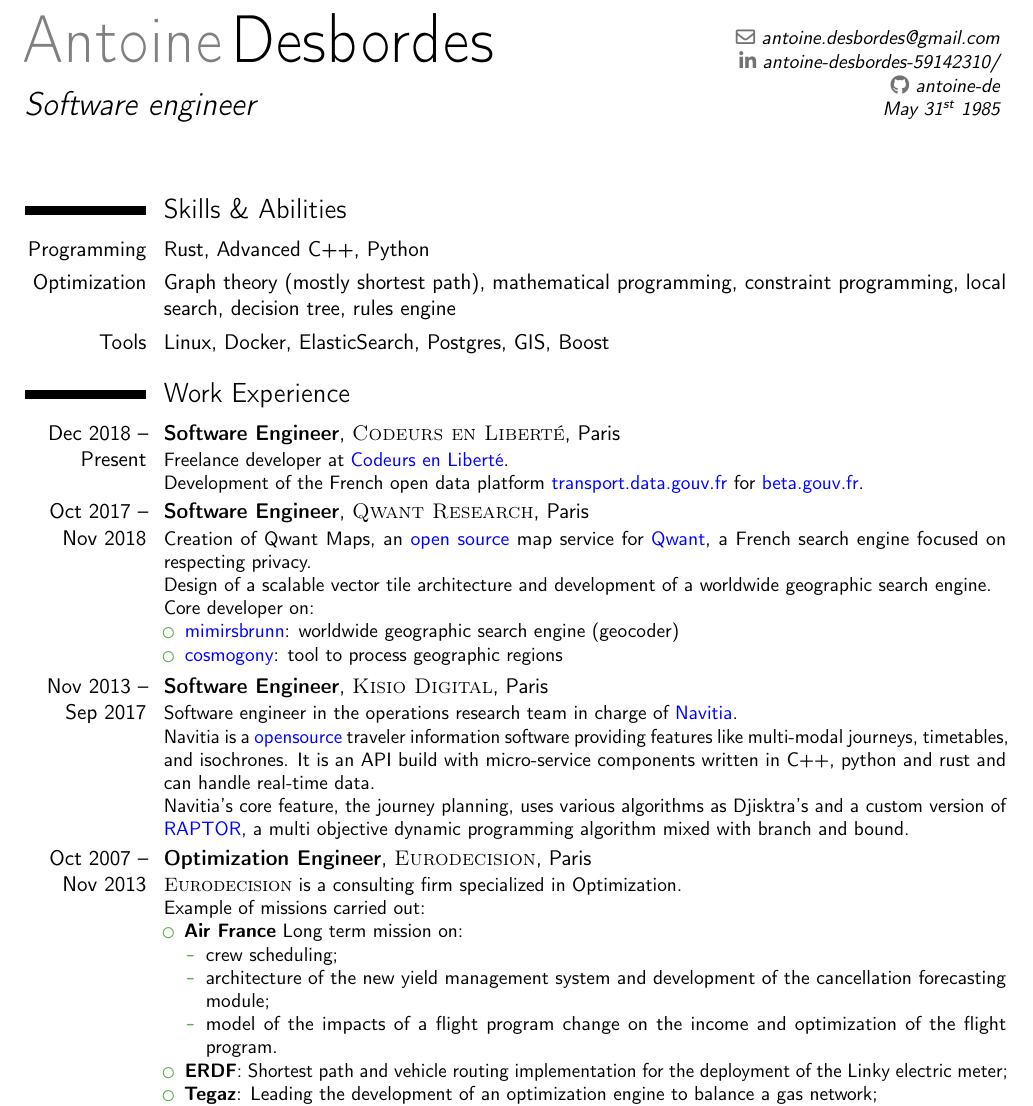
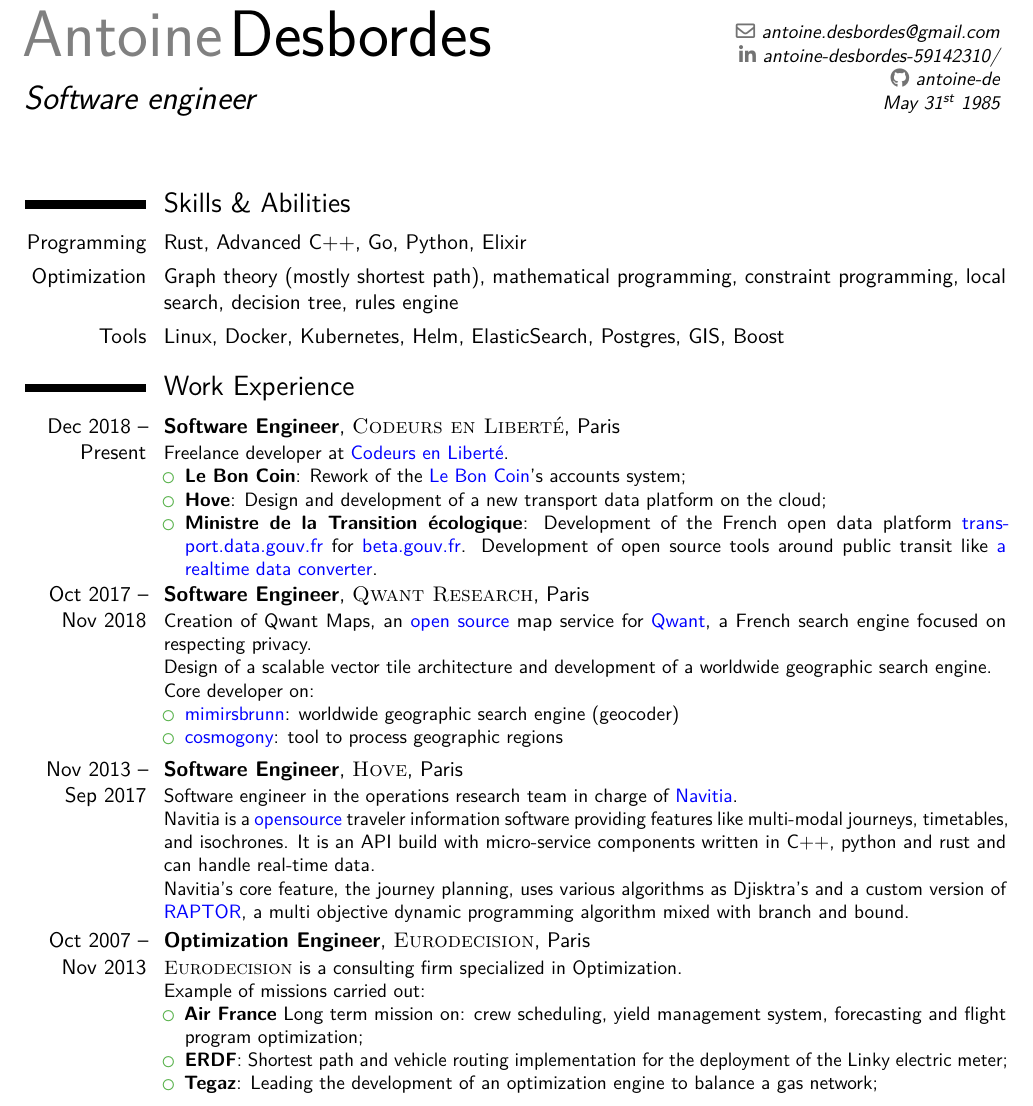
Before and after one commit to antoine-de/cv, a LaTeX CV (antoine_desbordes.tex): part of the page, cut so that both start at the same text. Compiled offline with pdfLaTeX.

Commit message:
add hove & leboncoin

```diff
--- a/antoine_desbordes.tex
+++ b/antoine_desbordes.tex
@@ -28,6 +28,7 @@
 \newcommand\Colorhref[3][blue]{\href{#2}{\small\color{#1}#3}}
 
 \usepackage{lipsum} % Used for inserting dummy 'Lorem ipsum' text into the template
+\usepackage{lmodern}
 
 \usepackage[scale=.85]{geometry} % Reduce document margins
 %\setlength{\hintscolumnwidth}{3cm} % Uncomment to change the width of the dates column
@@ -60,9 +61,9 @@
 
 \section{Skills \& Abilities}
 
-\cvitem{Programming}{Rust, Advanced C++, Python}
+\cvitem{Programming}{Rust, Advanced C++, Go, Python, Elixir}
 \cvitem{Optimization}{Graph theory (mostly shortest path), mathematical programming, constraint programming, local search, decision tree, rules engine}
-\cvitem{Tools}{Linux, Docker, ElasticSearch, Postgres, GIS, Boost}
+\cvitem{Tools}{Linux, Docker, Kubernetes, Helm, ElasticSearch, Postgres, GIS, Boost}
 
 %----------------------------------------------------------------------------------------
 %	WORK EXPERIENCE SECTION
@@ -72,8 +73,11 @@
 
 \cventry{Dec 2018 -- Present}{Software Engineer}{\textsc{Codeurs en Liberté}}{Paris}{}{
   Freelance developer at \Colorhref{https://codeursenliberte.fr/}{Codeurs en Liberté}.
-  \newline{}
-  Development of the French open data platform \Colorhref{https://transport.data.gouv.fr}{transport.data.gouv.fr} for \Colorhref{https://beta.gouv.fr/}{beta.gouv.fr}.
+  \begin{itemize}
+  \item \textbf{Le Bon Coin}: Rework of the \Colorhref{https://www.leboncoin.fr/}{Le Bon Coin}'s accounts system;
+  \item \textbf{Hove}: Design and development of a new transport data platform on the cloud;
+  \item \textbf{Ministre de la Transition écologique}: Development of the French open data platform \Colorhref{https://transport.data.gouv.fr}{transport.data.gouv.fr} for \Colorhref{https://beta.gouv.fr/}{beta.gouv.fr}. Development of open source tools around public transit like \Colorhref{https://github.com/etalab/transpo-rt/}{a realtime data converter}.
+\end{itemize}
 }
 
 \cventry{Oct 2017 -- Nov 2018}{Software Engineer}{\textsc{Qwant Research}}{Paris}{}{
@@ -88,7 +92,7 @@
     \end{itemize}
 }
 
-\cventry{Nov 2013 -- Sep 2017}{Software Engineer}{\textsc{Kisio Digital}}{Paris}{}{
+\cventry{Nov 2013 -- Sep 2017}{Software Engineer}{\textsc{Hove}}{Paris}{}{
     Software engineer in the operations research team in charge of \Colorhref{http://navitia.io}{Navitia}.
     \newline{}
     Navitia is a \Colorhref{https://github.com/CanalTP/navitia}{opensource} traveler information software providing features like multi-modal journeys,
@@ -103,12 +107,7 @@
     \textsc{Eurodecision} is a consulting firm specialized in Optimization.\newline{}
     Example of missions carried out:
     \begin{itemize}
-    \item \textbf{Air France} Long term mission on:
-        \begin{itemize}
-            \item crew scheduling;
-            \item architecture of the new yield management system and development of the cancellation forecasting module;
-            \item model of the impacts of a flight program change on the income and optimization of the flight program.
-        \end{itemize}
+    \item \textbf{Air France} Long term mission on: crew scheduling, yield management system, forecasting and flight program optimization;
     \item \textbf{ERDF}: Shortest path and vehicle routing implementation for the deployment of the Linky electric meter;
     \item \textbf{Tegaz}: Leading the development of an optimization engine to balance a gas network;
     \item \textbf{AAA Data}: Rule based engine to aggregate heterogeneous data sources.
```
Also changed, not shown: antoine_desbordes.pdf.
